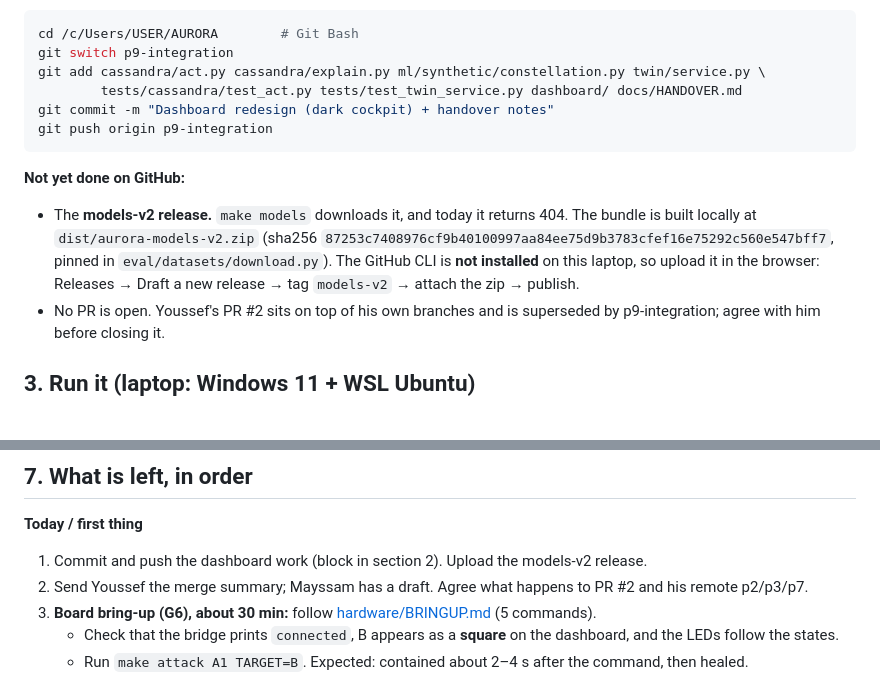
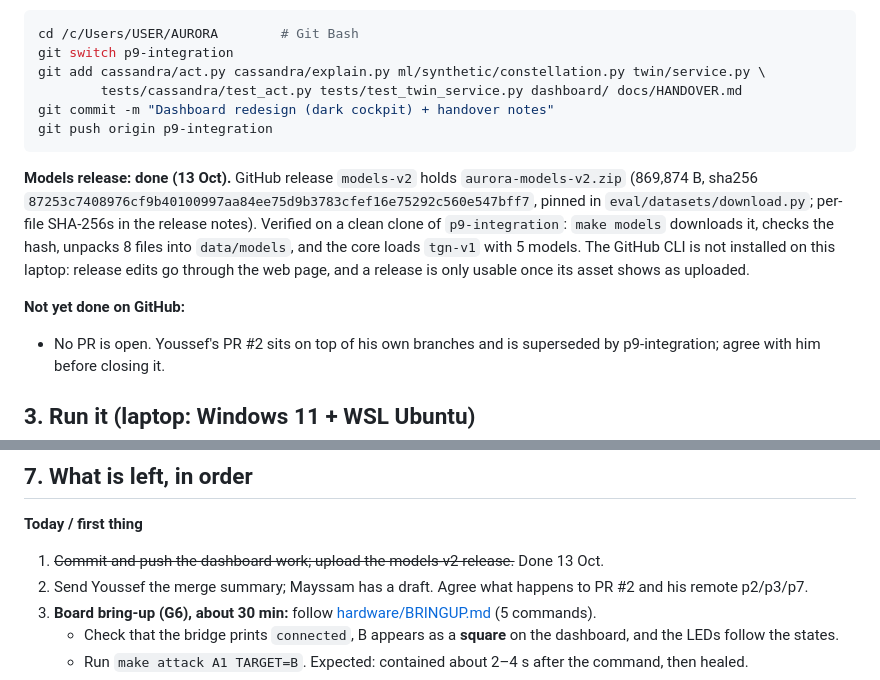
Before and after one commit to Mayssam-Hergli/AURORA, a Markdown page: docs/HANDOVER.md, 2 parts joined by grey strips. GitHub-like rendering.

````diff
--- a/docs/HANDOVER.md
+++ b/docs/HANDOVER.md
@@ -33,8 +33,9 @@ git commit -m "Dashboard redesign (dark cockpit) + handover notes"
 git push origin p9-integration
 ```
 
+**Models release: done (13 Oct).** GitHub release `models-v2` holds `aurora-models-v2.zip` (869,874 B, sha256 `87253c7408976cf9b40100997aa84ee75d9b3783cfef16e75292c560e547bff7`, pinned in `eval/datasets/download.py`; per-file SHA-256s in the release notes). Verified on a clean clone of `p9-integration`: `make models` downloads it, checks the hash, unpacks 8 files into `data/models`, and the core loads `tgn-v1` with 5 models. The GitHub CLI is not installed on this laptop: release edits go through the web page, and a release is only usable once its asset shows as uploaded.
+
 **Not yet done on GitHub:**
-- The **models-v2 release.** `make models` downloads it, and today it returns 404. The bundle is built locally at `dist/aurora-models-v2.zip` (sha256 `87253c7408976cf9b40100997aa84ee75d9b3783cfef16e75292c560e547bff7`, pinned in `eval/datasets/download.py`). The GitHub CLI is **not installed** on this laptop, so upload it in the browser: Releases → Draft a new release → tag `models-v2` → attach the zip → publish.
 - No PR is open. Youssef's PR #2 sits on top of his own branches and is superseded by p9-integration; agree with him before closing it.
 
 ## 3. Run it (laptop: Windows 11 + WSL Ubuntu)
@@ -114,7 +115,7 @@ Do **not** use PR #1's old numbers or the overnight GDN figure (0.80 / 222 s): t
 ## 7. What is left, in order
 
 **Today / first thing**
-1. Commit and push the dashboard work (block in section 2). Upload the models-v2 release.
+1. ~~Commit and push the dashboard work; upload the models-v2 release.~~ Done 13 Oct.
 2. Send Youssef the merge summary; Mayssam has a draft. Agree what happens to PR #2 and his remote p2/p3/p7.
 3. **Board bring-up (G6), about 30 min:** follow [hardware/BRINGUP.md](../hardware/BRINGUP.md) (5 commands).
    - Check that the bridge prints `connected`, B appears as a **square** on the dashboard, and the LEDs follow the states.
````
